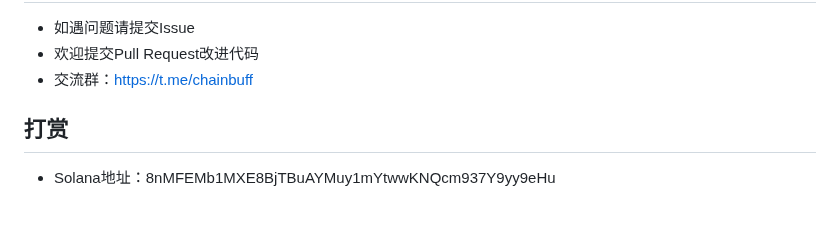
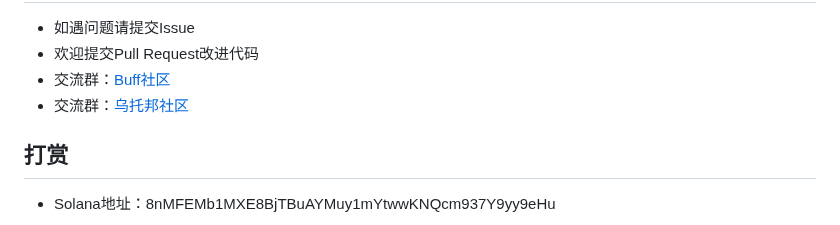
Before and after one commit to alelipona/Pumpfun_pvp_tools, a Markdown page: README.md, the part around the change. GitHub-like rendering.

```diff
--- a/README.md
+++ b/README.md
@@ -136,7 +136,8 @@ WALLET_LAPAN_KEY_100=
  ## 技术支持
  - 如遇问题请提交Issue
  - 欢迎提交Pull Request改进代码
- - 交流群：[https://t.me/chainbuff](https://t.me/chainbuff)
+ - 交流群：[Buff社区](https://t.me/chainbuff)
+ - 交流群：[乌托邦社区](https://t.me/xiaojiucaiPC)
  ## 打赏
  - Solana地址：8nMFEMb1MXE8BjTBuAYMuy1mYtwwKNQcm937Y9yy9eHu
  ## 免责声明
```
